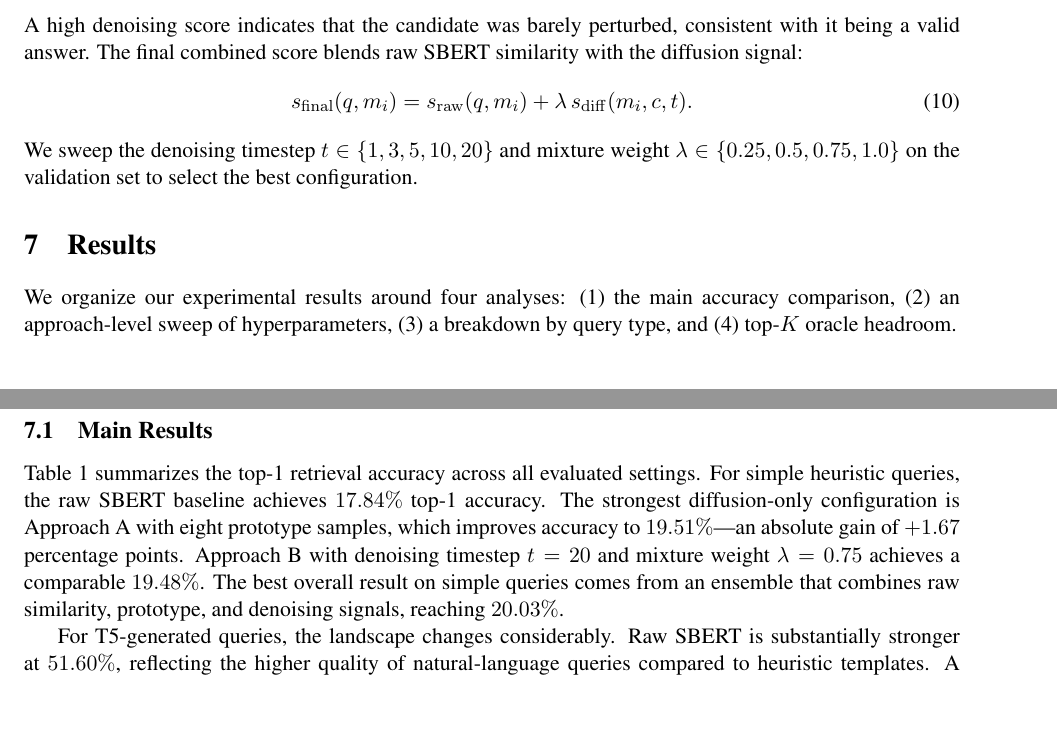
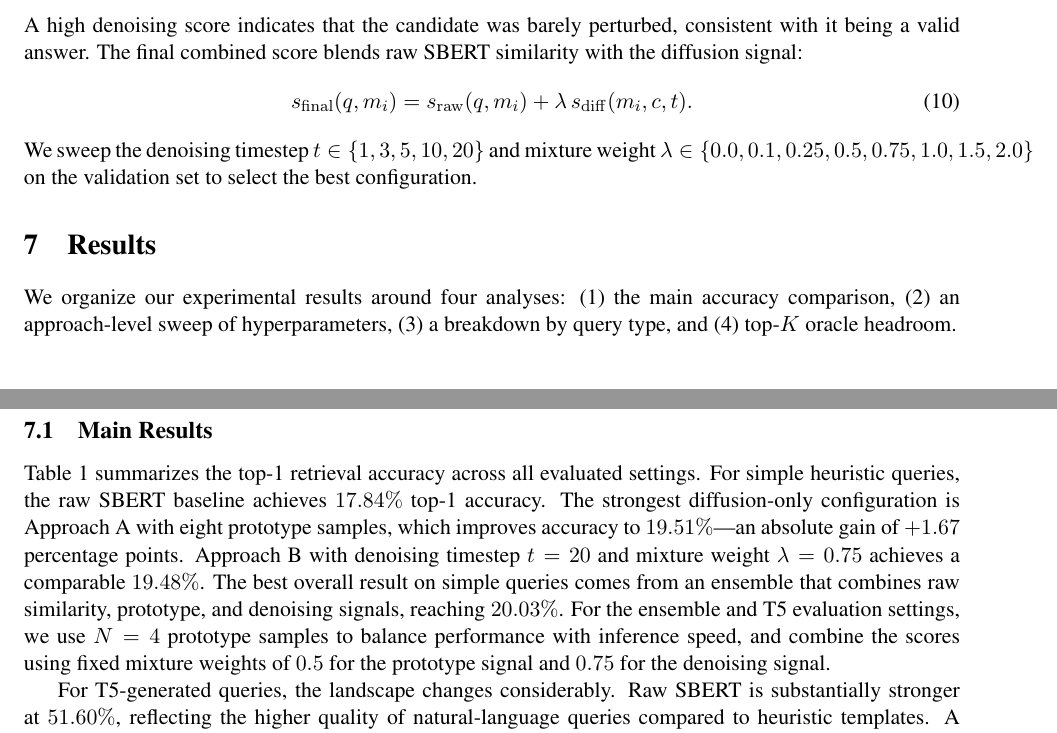
Before and after one commit to chainerprince/difussed_memory, a LaTeX paper (paper/main.tex): two parts of pages 5 and 6 of 13, joined at a grey line, cut so that both start at the same text, the shorter picture padded with empty space. Compiled offline with pdfLaTeX.

Commit message:
update the report file

```diff
--- a/paper/main.tex
+++ b/paper/main.tex
@@ -11,7 +11,7 @@
 \usepackage{float}
 \usepackage[hidelinks]{hyperref}
 
-\title{Diffusion-Based Reranking for Conversational Memory Retrieval}
+\title{Diffusion-Based Reranking for Conversational Memory Retrieval\footnote{Code available at \url{https://github.com/chainerprince/difussed_memory}}}
 \author{
 Medha Ravi \and Otis Otieno Robert \and Ernest Adjetey \and Prince Mutegetsi
 }
@@ -171,7 +171,7 @@ A high denoising score indicates that the candidate was barely perturbed, consis
   s_{\mathrm{final}}(q,m_i) =
   s_{\mathrm{raw}}(q,m_i) + \lambda\, s_{\mathrm{diff}}(m_i,c,t).
 \end{equation}
-We sweep the denoising timestep $t \in \{1, 3, 5, 10, 20\}$ and mixture weight $\lambda \in \{0.25, 0.5, 0.75, 1.0\}$ on the validation set to select the best configuration.
+We sweep the denoising timestep $t \in \{1, 3, 5, 10, 20\}$ and mixture weight $\lambda \in \{0.0, 0.1, 0.25, 0.5, 0.75, 1.0, 1.5, 2.0\}$ on the validation set to select the best configuration.
 
 %% ========================================================
 \section{Results}
@@ -182,7 +182,7 @@ We organize our experimental results around four analyses: (1) the main accuracy
 
 \subsection{Main Results}
 
-Table~\ref{tab:main-results} summarizes the top-1 retrieval accuracy across all evaluated settings. For simple heuristic queries, the raw SBERT baseline achieves $17.84\%$ top-1 accuracy. The strongest diffusion-only configuration is Approach~A with eight prototype samples, which improves accuracy to $19.51\%$---an absolute gain of $+1.67$ percentage points. Approach~B with denoising timestep $t=20$ and mixture weight $\lambda=0.75$ achieves a comparable $19.48\%$. The best overall result on simple queries comes from an ensemble that combines raw similarity, prototype, and denoising signals, reaching $20.03\%$.
+Table~\ref{tab:main-results} summarizes the top-1 retrieval accuracy across all evaluated settings. For simple heuristic queries, the raw SBERT baseline achieves $17.84\%$ top-1 accuracy. The strongest diffusion-only configuration is Approach~A with eight prototype samples, which improves accuracy to $19.51\%$---an absolute gain of $+1.67$ percentage points. Approach~B with denoising timestep $t=20$ and mixture weight $\lambda=0.75$ achieves a comparable $19.48\%$. The best overall result on simple queries comes from an ensemble that combines raw similarity, prototype, and denoising signals, reaching $20.03\%$. For the ensemble and T5 evaluation settings, we use $N=4$ prototype samples to balance performance with inference speed, and combine the scores using fixed mixture weights of $0.5$ for the prototype signal and $0.75$ for the denoising signal.
 
 For T5-generated queries, the landscape changes considerably. Raw SBERT is substantially stronger at $51.60\%$, reflecting the higher quality of natural-language queries compared to heuristic templates. A diffusion model trained on simple queries actually hurts performance on T5 queries (Approach~B drops to $51.40\%$), indicating a distribution mismatch between template-style training data and natural queries. However, retraining the diffusion model on realistic dialogue turns recovers the benefit: the real-turn-trained Approach~B reaches $52.40\%$, a modest but consistent improvement.
 
```
Also changed, not shown: paper/main.tex (4 more changed lines).
